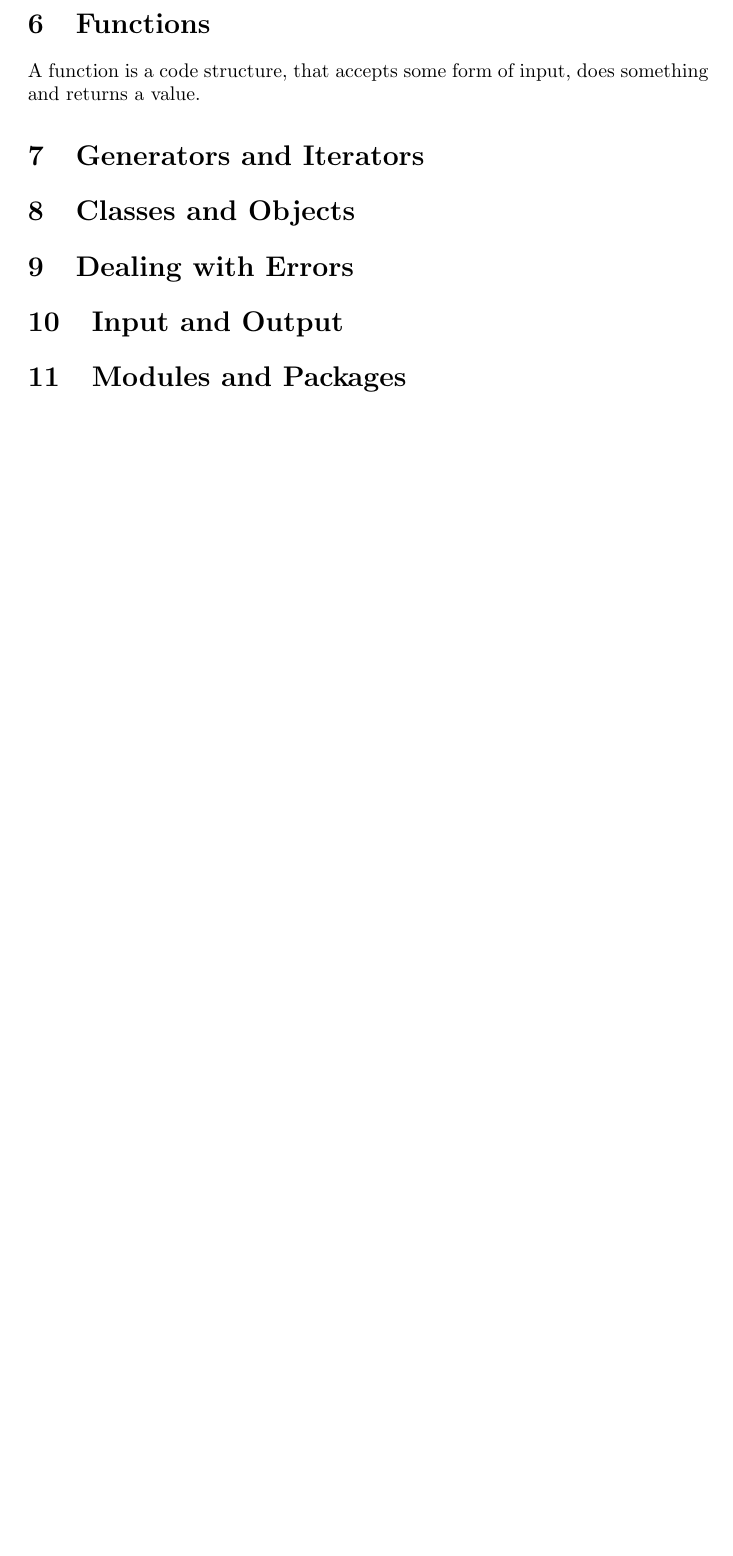
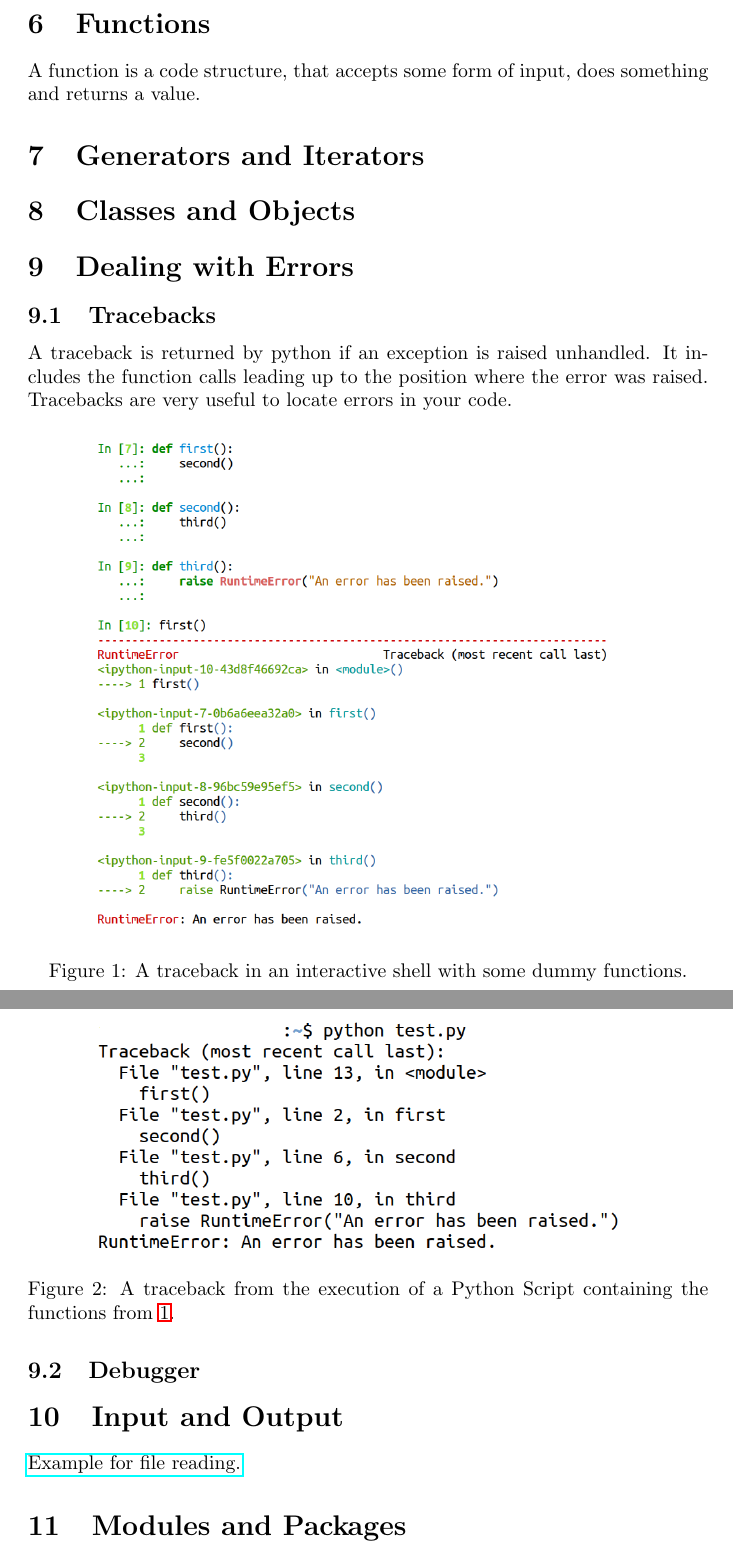
Before and after one commit to hansendx/Python-Introduction, a LaTeX document (main.tex): part of page 8 of 8 before the commit and two parts of pages 8 and 9 of 9 after it, the two joined at a grey line, cut so that both start at the same text, the shorter picture padded with empty space. Compiled offline with pdfLaTeX.

Commit message:
Add traceback images

```diff
--- a/main.tex
+++ b/main.tex
@@ -5,6 +5,9 @@
 \usepackage{hyperref}
 \usepackage{listings}
 \usepackage{fancyvrb}
+\usepackage{graphicx}
+\graphicspath{ {./images/} }
+
 
 \VerbatimFootnotes{}
 
@@ -485,7 +489,35 @@ and returns a value.
 \section{Generators and Iterators}\label{generators}
 \section{Classes and Objects}
 \section{Dealing with Errors}
+
+\subsection{Tracebacks}
+
+A traceback is returned by python if an exception is raised unhandled.
+It includes the function calls leading up to the position where the error was raised.
+Tracebacks are very useful to locate errors in your code.
+
+\begin{figure}[h]
+    \centering
+    \includegraphics[width=.8\textwidth]{traceback.png}
+    \caption{A traceback in an interactive shell with some dummy functions.}
+    \label{traceback}
+\end{figure}
+
+\begin{figure}[h]
+    \centering
+    \includegraphics[width=.8\textwidth]{file-traceback.png}
+    \caption{A traceback from the execution of a Python Script containing the functions from \ref{traceback}.}
+    \label{file-traceback}
+\end{figure}
+
+\subsection{Debugger}
+
+
+
 \section{Input and Output}
+
+\href{http://pythontutor.com/visualize.html\#code=\%23\%20Opening\%20a\%20file\%20is\%20not\%20allowed\%20on\%20pythontutor.\%0A\%23\%20StringIO\%20gives\%20us\%20an\%20object\%0A\%23\%20that\%20behaves\%20like\%20a\%20file\%20handler.\%0Afrom\%20io\%20import\%20StringIO\%0A\%0Adef\%20message\%28file\%29\%3A\%0A\%20\%20\%20\%20if\%20file.closed\%3A\%0A\%20\%20\%20\%20\%20\%20\%20\%20print\%28\%22The\%20file\%20is\%20closed\%22\%29\%0A\%20\%20\%20\%20else\%3A\%0A\%20\%20\%20\%20\%20\%20\%20\%20print\%28\%22The\%20file\%20is\%20open.\%22\%29\%0A\%0A\%0A\%23\%20with\%20open\%28\%22filename\%22,\%20\%22r\%22\%29\%20as\%20file\%3A\%0Awith\%20StringIO\%28\%22Fake\%20file\%20content.\%22\%29\%20as\%20file\%3A\%0A\%20\%20\%20\%20message\%28file\%29\%0A\%20\%20\%20\%20print\%28file.read\%28\%29\%29\%0A\%20\%20\%20\%20print\%28file.read\%28\%29\%29\%0A\%20\%20\%20\%20file.seek\%280\%29\%0A\%20\%20\%20\%20print\%28file.read\%28\%29\%29\%0A\%0Amessage\%28file\%29\&cumulative=false\&curInstr=17\&heapPrimitives=nevernest\&mode=display\&origin=opt-frontend.js\&py=3\&rawInputLstJSON=\%5B\%5D\&textReferences=false}{Example for file reading.}
+
 \section{Modules and Packages}
 \section{Scope}
 \section{Processing Data Formats}
```
Also changed, not shown: images/file-traceback.png (added), images/traceback.png (added), main.tex (5 more changed lines).
